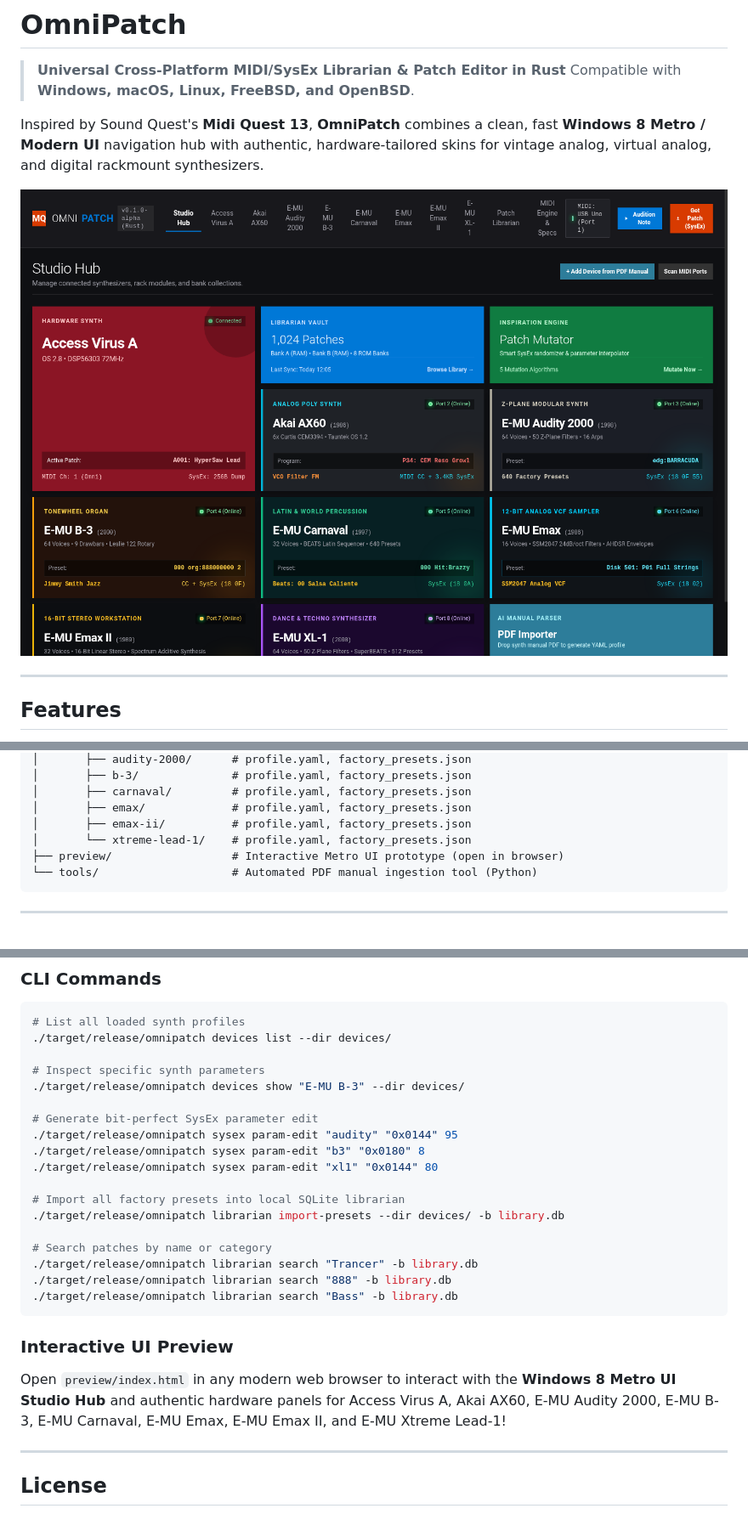
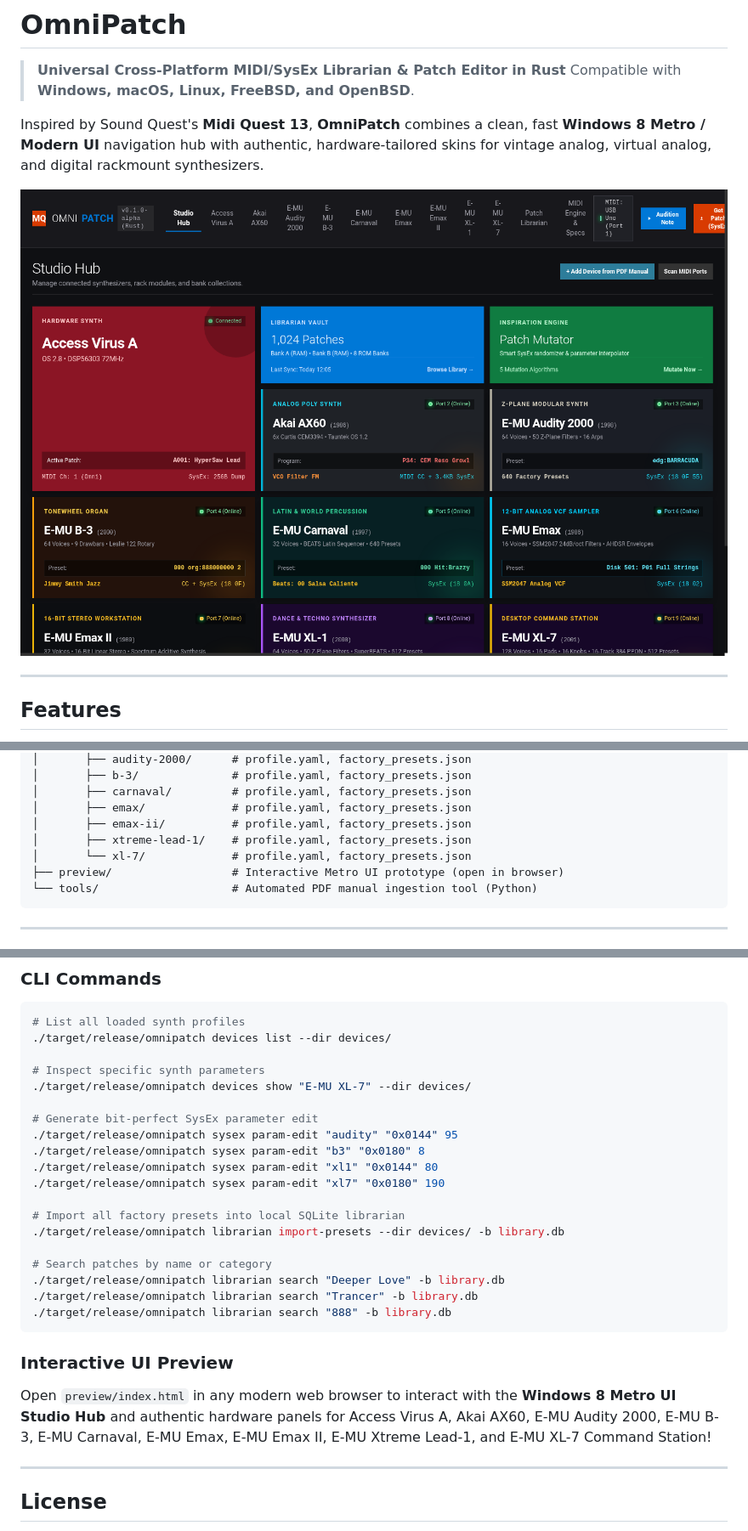
Before and after one commit to dan2804/omnipatch, a Markdown page: README.md, 3 parts joined by grey strips. Shown at 85% size. Rendered like a GitHub page; pictures changed too: assets/screenshots/studio_hub.png.

Commit message:
Add E-MU XL-7 Command Station profile, 512 presets, 16-pad console & screenshot

````diff
--- a/README.md
+++ b/README.md
@@ -84,7 +88,8 @@ omnipatch/
 │       ├── carnaval/         # profile.yaml, factory_presets.json
 │       ├── emax/             # profile.yaml, factory_presets.json
 │       ├── emax-ii/          # profile.yaml, factory_presets.json
-│       └── xtreme-lead-1/    # profile.yaml, factory_presets.json
+│       ├── xtreme-lead-1/    # profile.yaml, factory_presets.json
+│       └── xl-7/             # profile.yaml, factory_presets.json
 ├── preview/                  # Interactive Metro UI prototype (open in browser)
 └── tools/                    # Automated PDF manual ingestion tool (Python)
 ```
@@ -114,25 +119,26 @@ cargo build --release
 ./target/release/omnipatch devices list --dir devices/
 
 # Inspect specific synth parameters
-./target/release/omnipatch devices show "E-MU B-3" --dir devices/
+./target/release/omnipatch devices show "E-MU XL-7" --dir devices/
 
 # Generate bit-perfect SysEx parameter edit
 ./target/release/omnipatch sysex param-edit "audity" "0x0144" 95
 ./target/release/omnipatch sysex param-edit "b3" "0x0180" 8
 ./target/release/omnipatch sysex param-edit "xl1" "0x0144" 80
+./target/release/omnipatch sysex param-edit "xl7" "0x0180" 190
 
 # Import all factory presets into local SQLite librarian
 ./target/release/omnipatch librarian import-presets --dir devices/ -b library.db
 
 # Search patches by name or category
+./target/release/omnipatch librarian search "Deeper Love" -b library.db
 ./target/release/omnipatch librarian search "Trancer" -b library.db
 ./target/release/omnipatch librarian search "888" -b library.db
-./target/release/omnipatch librarian search "Bass" -b library.db
 ```
 
 ### Interactive UI Preview
 
-Open `preview/index.html` in any modern web browser to interact with the **Windows 8 Metro UI Studio Hub** and authentic hardware panels for Access Virus A, Akai AX60, E-MU Audity 2000, E-MU B-3, E-MU Carnaval, E-MU Emax, E-MU Emax II, and E-MU Xtreme Lead-1!
+Open `preview/index.html` in any modern web browser to interact with the **Windows 8 Metro UI Studio Hub** and authentic hardware panels for Access Virus A, Akai AX60, E-MU Audity 2000, E-MU B-3, E-MU Carnaval, E-MU Emax, E-MU Emax II, E-MU Xtreme Lead-1, and E-MU XL-7 Command Station!
 
 ---
 
````
Also changed, not shown: other parts of README.md (+4 -0 lines), assets/screenshots/emu_xl7.png (added), 4 other files.
